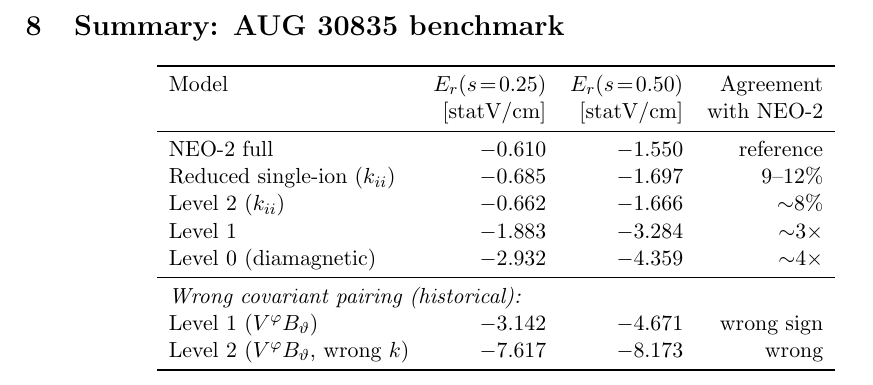
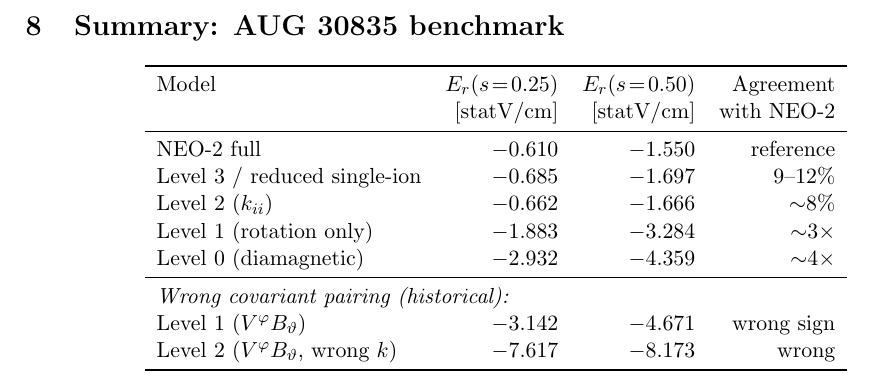
Before and after one commit to itpplasma/NEO-2, a LaTeX document (DOC/ExtraDocuments/omte-force-balance-levels.tex): part of page 4 of 4, cut so that both start at the same text. Compiled offline with pdfLaTeX.

Commit message:
Add Level 3 (reduced single-ion) to hierarchy plot and document
Level 3 retains the exact Boozer geometry factor
B_phi / (iota B_theta + B_phi) on the KDG term instead of
approximating it as 1. On AUG 30835 this is a ~2% correction,
so Levels 2 and 3 nearly overlap. Add to the Om_tE benchmark
plot and the LaTeX force-balance levels document.

Also gitignore DOC/Build/.

```diff
--- a/DOC/ExtraDocuments/omte-force-balance-levels.tex
+++ b/DOC/ExtraDocuments/omte-force-balance-levels.tex
@@ -227,11 +227,11 @@ $D_{33} = 0$.
   Model & $E_r(s\!=\!0.25)$ & $E_r(s\!=\!0.50)$ & Agreement \\
   & [statV/cm] & [statV/cm] & with NEO-2 \\
   \midrule
-  NEO-2 full                    & $-0.610$ & $-1.550$ & reference \\
-  Reduced single-ion ($k_{ii}$) & $-0.685$ & $-1.697$ & $9$--$12\%$ \\
-  Level 2 ($k_{ii}$)            & $-0.662$ & $-1.666$ & ${\sim}8\%$ \\
-  Level 1                       & $-1.883$ & $-3.284$ & ${\sim}3\times$ \\
-  Level 0 (diamagnetic)         & $-2.932$ & $-4.359$ & ${\sim}4\times$ \\
+  NEO-2 full                     & $-0.610$ & $-1.550$ & reference \\
+  Level 3 / reduced single-ion  & $-0.685$ & $-1.697$ & $9$--$12\%$ \\
+  Level 2 ($k_{ii}$)             & $-0.662$ & $-1.666$ & ${\sim}8\%$ \\
+  Level 1 (rotation only)        & $-1.883$ & $-3.284$ & ${\sim}3\times$ \\
+  Level 0 (diamagnetic)          & $-2.932$ & $-4.359$ & ${\sim}4\times$ \\
   \midrule
   \multicolumn{4}{l}{\emph{Wrong covariant pairing (historical):}} \\
   Level 1 ($V^\ph B_\tht$) & $-3.142$ & $-4.671$ & wrong sign \\
```
Also changed, not shown: DOC/ExtraDocuments/omte-force-balance-levels.tex (2 more changed lines), 2 other files.
